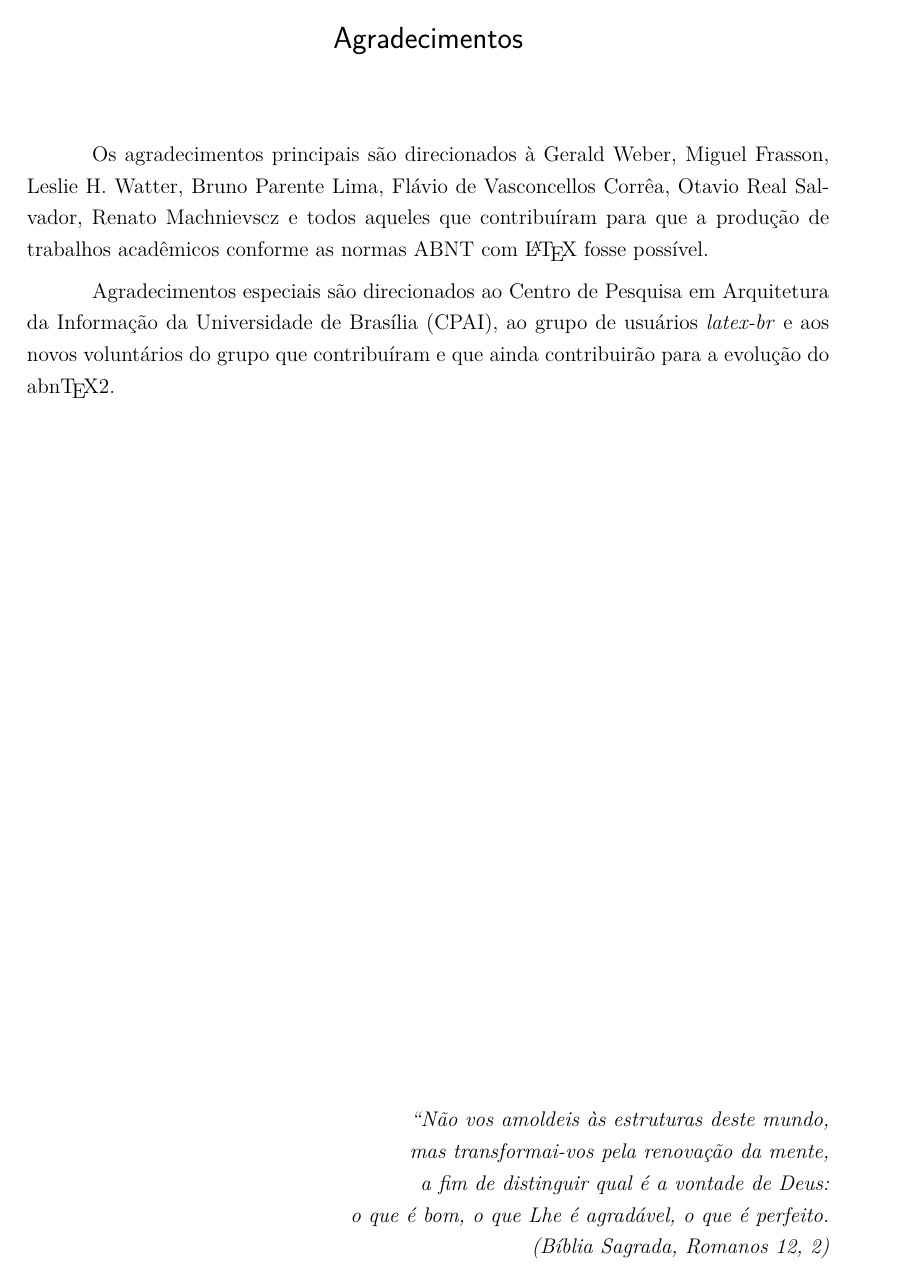
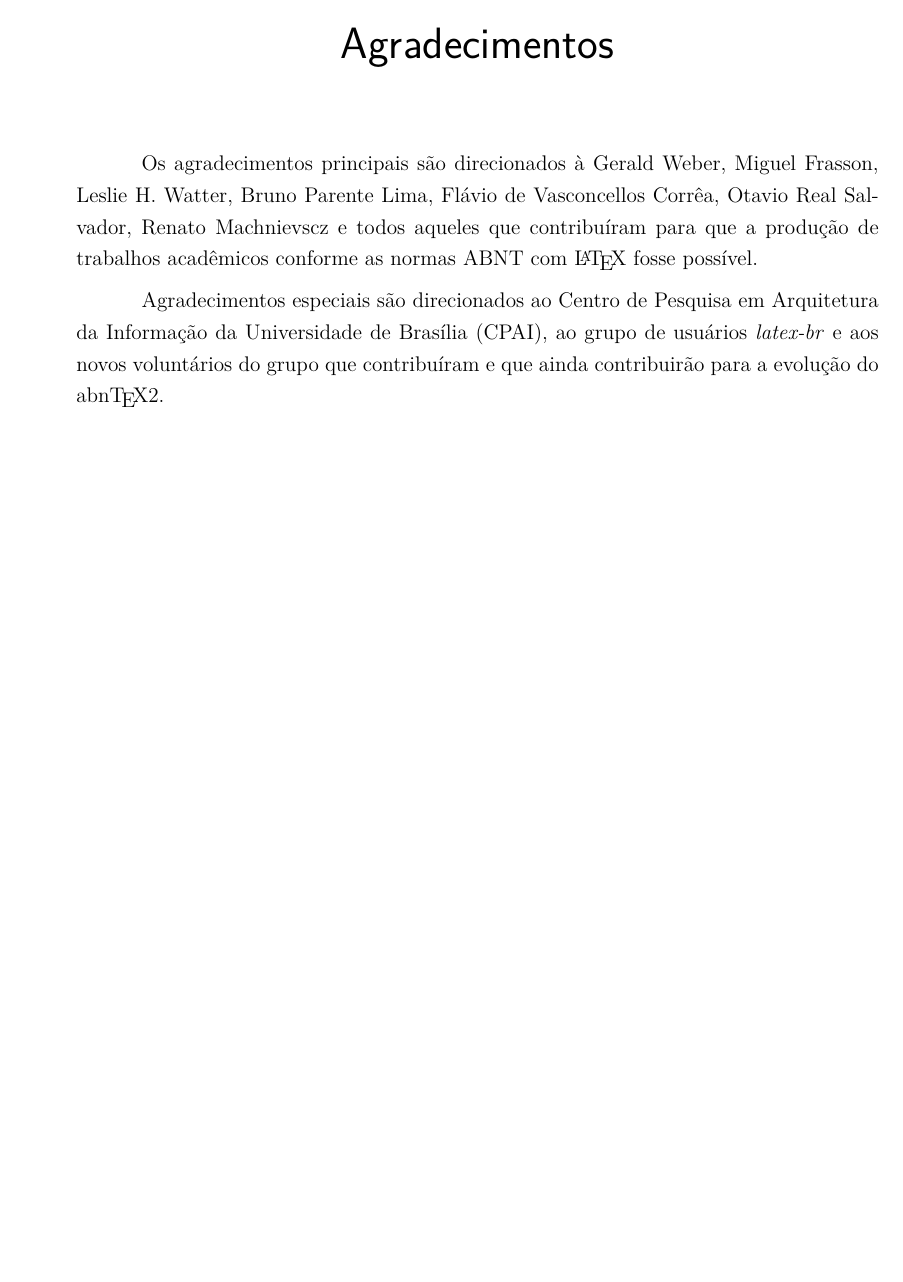
Before and after one commit to rubenbelem/dissertacao-mestrado, a LaTeX thesis (dissertacao.tex): page 4 of 93 before the commit and page 5 of 99 after it. Compiled offline with pdfLaTeX; a missing bibliography style is replaced by a similar one.

Commit message:
Removendo "article" do documentclass

```diff
--- a/dissertacao.tex
+++ b/dissertacao.tex
@@ -28,7 +28,7 @@
 % ------------------------------------------------------------------------
 
 \documentclass[
-    article,
+    % article,
 	% -- opções da classe memoir --
 	12pt,				% tamanho da fonte
 	openright,			% capítulos começam em pág ímpar (insere página vazia caso preciso)
```
